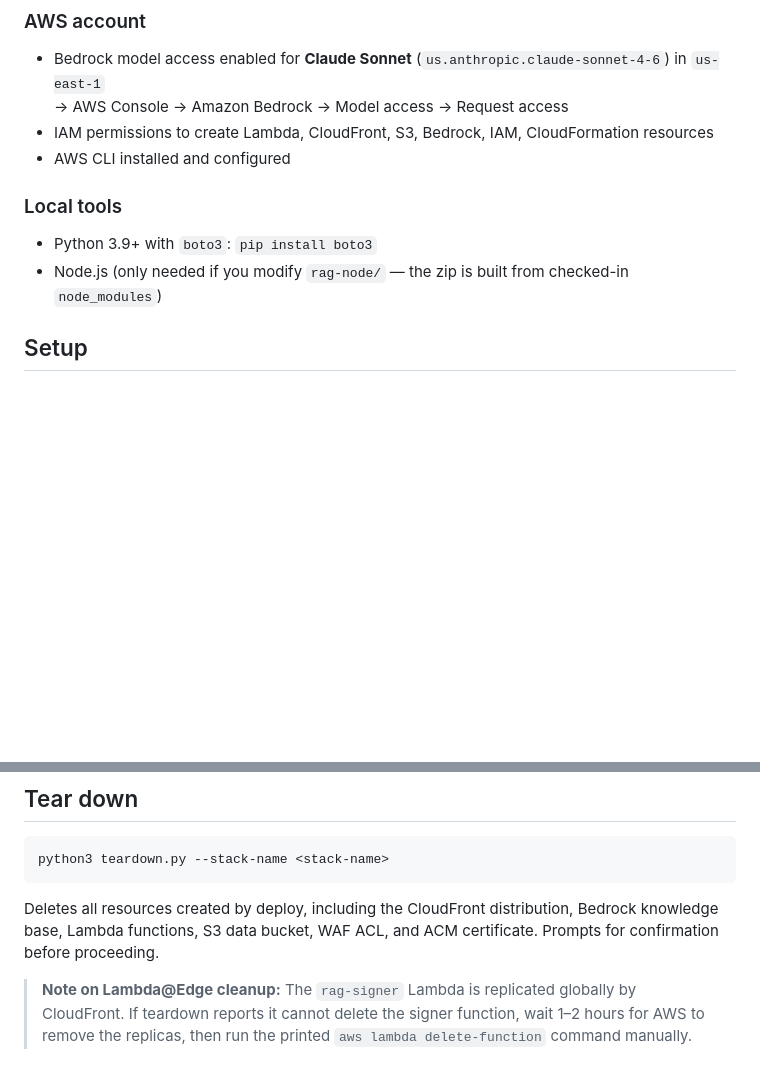
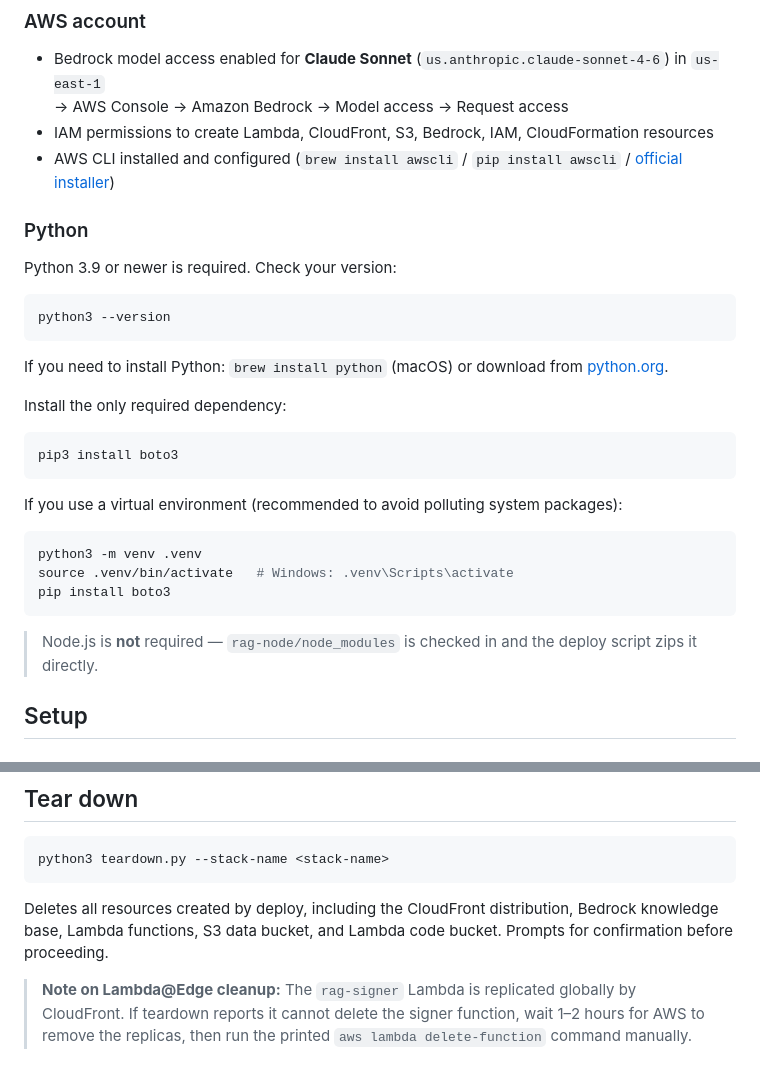
Before and after one commit to jaymuntz/rag_launcher, a Markdown page: README.md, 2 parts joined by grey strips. Rendered like a GitHub page; blank space fills up the shorter version.

````diff
--- a/README.md
+++ b/README.md
@@ -19,11 +19,33 @@ Browser → CloudFront → Lambda@Edge (signer) → rag-node Lambda → Bedrock
 - Bedrock model access enabled for **Claude Sonnet** (`us.anthropic.claude-sonnet-4-6`) in `us-east-1`
   → AWS Console → Amazon Bedrock → Model access → Request access
 - IAM permissions to create Lambda, CloudFront, S3, Bedrock, IAM, CloudFormation resources
-- AWS CLI installed and configured
+- AWS CLI installed and configured (`brew install awscli` / `pip install awscli` / [official installer](https://docs.aws.amazon.com/cli/latest/userguide/getting-started-install.html))
 
-### Local tools
-- Python 3.9+ with `boto3`: `pip install boto3`
-- Node.js (only needed if you modify `rag-node/` — the zip is built from checked-in `node_modules`)
+### Python
+
+Python 3.9 or newer is required. Check your version:
+
+```bash
+python3 --version
+```
+
+If you need to install Python: `brew install python` (macOS) or download from [python.org](https://www.python.org/downloads/).
+
+Install the only required dependency:
+
+```bash
+pip3 install boto3
+```
+
+If you use a virtual environment (recommended to avoid polluting system packages):
+
+```bash
+python3 -m venv .venv
+source .venv/bin/activate   # Windows: .venv\Scripts\activate
+pip install boto3
+```
+
+> Node.js is **not** required — `rag-node/node_modules` is checked in and the deploy script zips it directly.
 
 ## Setup
 
@@ -111,7 +133,7 @@ aws lambda update-function-code \
 python3 teardown.py --stack-name <stack-name>
 ```
 
-Deletes all resources created by deploy, including the CloudFront distribution, Bedrock knowledge base, Lambda functions, S3 data bucket, WAF ACL, and ACM certificate. Prompts for confirmation before proceeding.
+Deletes all resources created by deploy, including the CloudFront distribution, Bedrock knowledge base, Lambda functions, S3 data bucket, and Lambda code bucket. Prompts for confirmation before proceeding.
 
 > **Note on Lambda@Edge cleanup:** The `rag-signer` Lambda is replicated globally by CloudFront. If teardown reports it cannot delete the signer function, wait 1–2 hours for AWS to remove the replicas, then run the printed `aws lambda delete-function` command manually.
 
````
